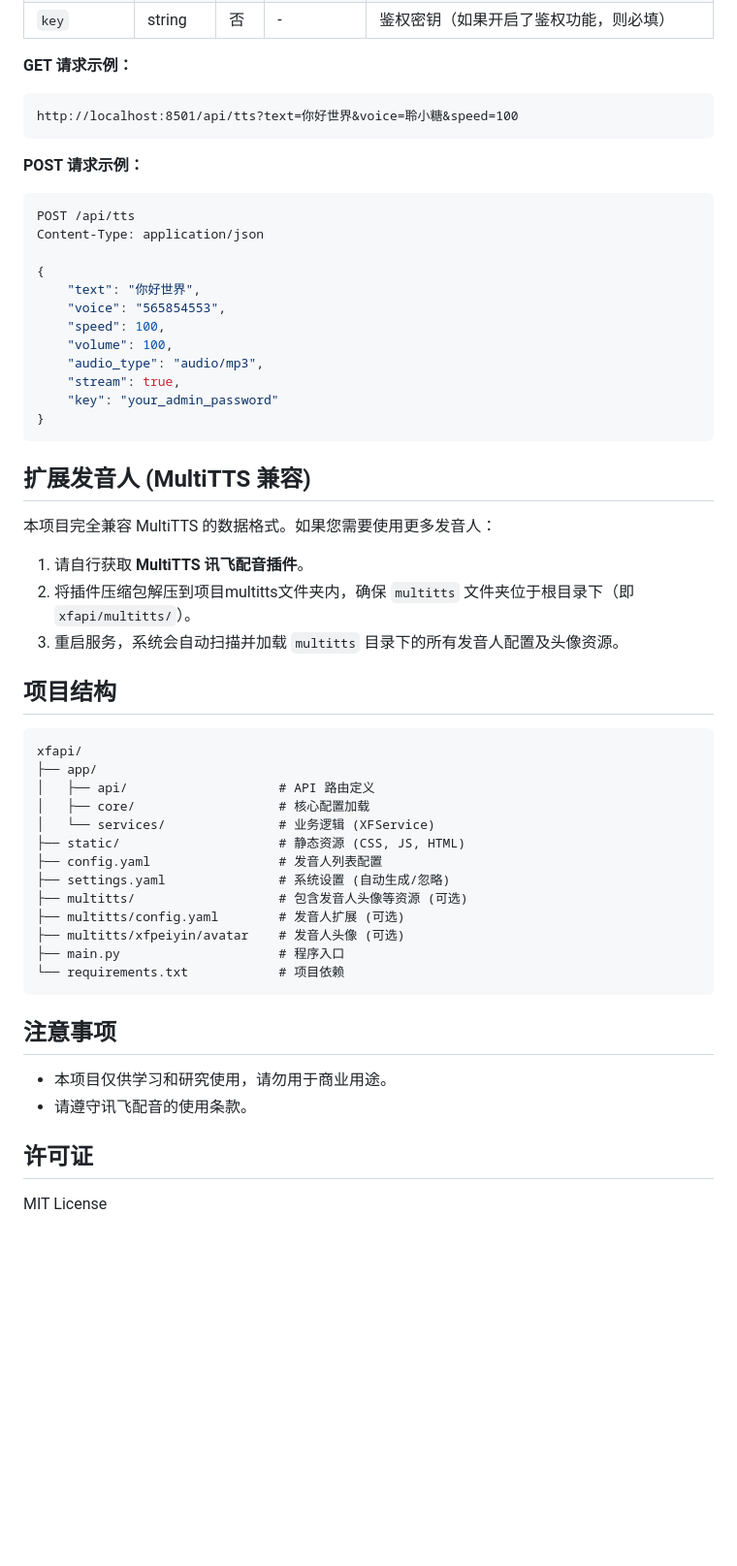
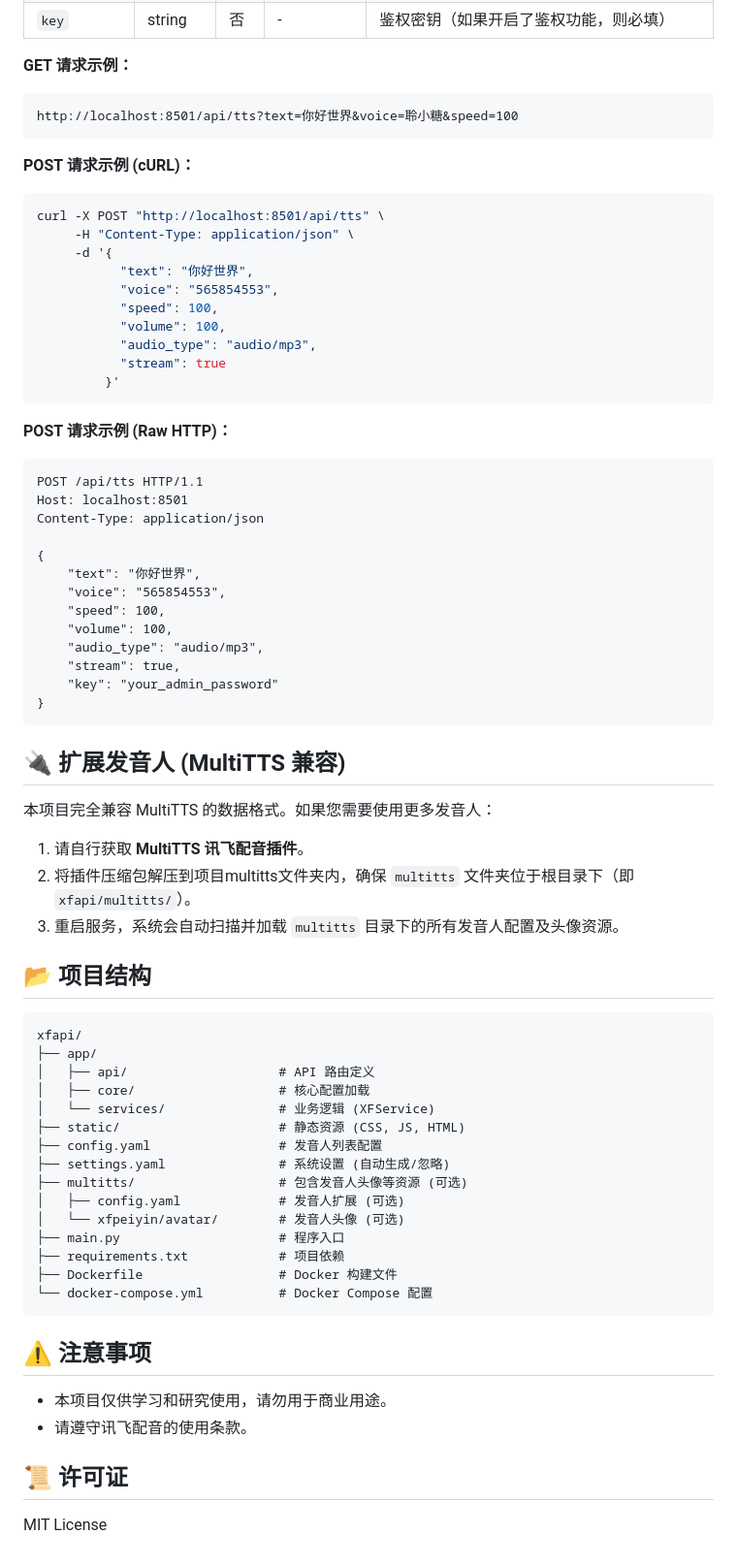
Before and after one commit to foamcold/xfapi, a Markdown page: README.md, the part around the change printed below. Shown: that part at 97% size. Drawn GitHub-style; blank space fills up the shorter version.

Commit message:
docs: update project documentation in README

````diff
--- a/README.md
+++ b/README.md
@@ -114,14 +118,30 @@ python main.py
 
 **GET 请求示例：**
 
-```
+```http
 http://localhost:8501/api/tts?text=你好世界&voice=聆小糖&speed=100
 ```
 
-**POST 请求示例：**
+**POST 请求示例 (cURL)：**
 
-```json
-POST /api/tts
+```bash
+curl -X POST "http://localhost:8501/api/tts" \
+     -H "Content-Type: application/json" \
+     -d '{
+           "text": "你好世界",
+           "voice": "565854553",
+           "speed": 100,
+           "volume": 100,
+           "audio_type": "audio/mp3",
+           "stream": true
+         }'
+```
+
+**POST 请求示例 (Raw HTTP)：**
+
+```http
+POST /api/tts HTTP/1.1
+Host: localhost:8501
 Content-Type: application/json
 
 {
@@ -135,7 +155,7 @@ Content-Type: application/json
 }
 ```
 
-## 扩展发音人 (MultiTTS 兼容)
+## 🔌 扩展发音人 (MultiTTS 兼容)
 
 本项目完全兼容 MultiTTS 的数据格式。如果您需要使用更多发音人：
 
@@ -143,7 +163,7 @@ Content-Type: application/json
 2.  将插件压缩包解压到项目multitts文件夹内，确保 `multitts` 文件夹位于根目录下（即 `xfapi/multitts/`）。
 3.  重启服务，系统会自动扫描并加载 `multitts` 目录下的所有发音人配置及头像资源。
 
-## 项目结构
+## 📂 项目结构
 
 ```
 xfapi/
@@ -155,17 +175,19 @@ xfapi/
 ├── config.yaml                 # 发音人列表配置
 ├── settings.yaml               # 系统设置 (自动生成/忽略)
 ├── multitts/                   # 包含发音人头像等资源 (可选)
-├── multitts/config.yaml        # 发音人扩展 (可选)
-├── multitts/xfpeiyin/avatar    # 发音人头像 (可选)
+│   ├── config.yaml             # 发音人扩展 (可选)
+│   └── xfpeiyin/avatar/        # 发音人头像 (可选)
 ├── main.py                     # 程序入口
-└── requirements.txt            # 项目依赖
+├── requirements.txt            # 项目依赖
+├── Dockerfile                  # Docker 构建文件
+└── docker-compose.yml          # Docker Compose 配置
 ```
 
-## 注意事项
+## ⚠️ 注意事项
 
 - 本项目仅供学习和研究使用，请勿用于商业用途。
 - 请遵守讯飞配音的使用条款。
 
-## 许可证
+## 📜 许可证
 
 MIT License
````
Also changed, not shown: other parts of README.md (+8 -4 lines).
